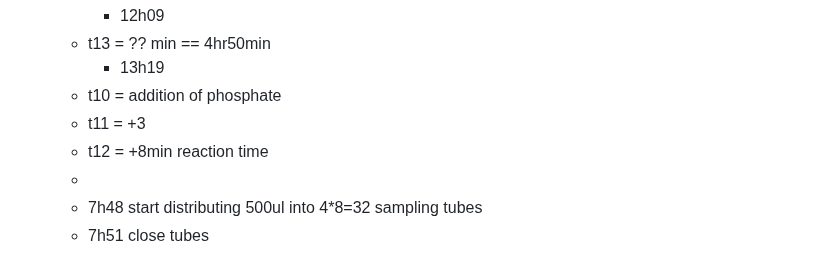
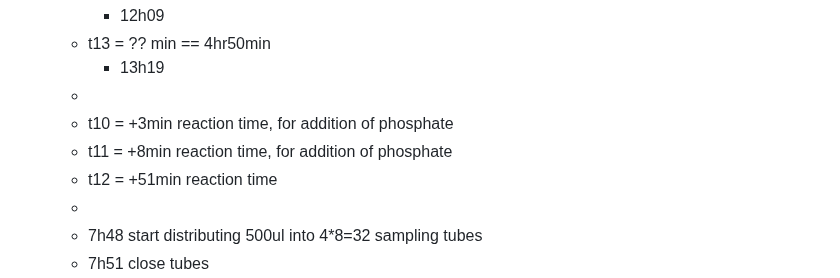
Before and after one commit to rgiessmann/lablog, a Markdown page: journals/2025_02_17.md, the part around the change. GitHub-like rendering.

Commit message:
[logseq-plugin-git:commit] 2025-02-17T12:24:40.915Z

```diff
--- a/journals/2025_02_17.md
+++ b/journals/2025_02_17.md
@@ -59,9 +59,10 @@
 		- 12h09
 	- t13 = ?? min ==  4hr50min
 		- 13h19
-	- t10 = addition of phosphate
-	- t11 = +3
-	- t12 = +8min reaction time
+	-
+	- t10 = +3min reaction time, for addition of phosphate
+	- t11 = +8min reaction time, for addition of phosphate
+	- t12 = +51min reaction time
 	-
 	- 7h48 start distributing 500ul into 4*8=32 sampling tubes
 	- 7h51 close tubes
```
